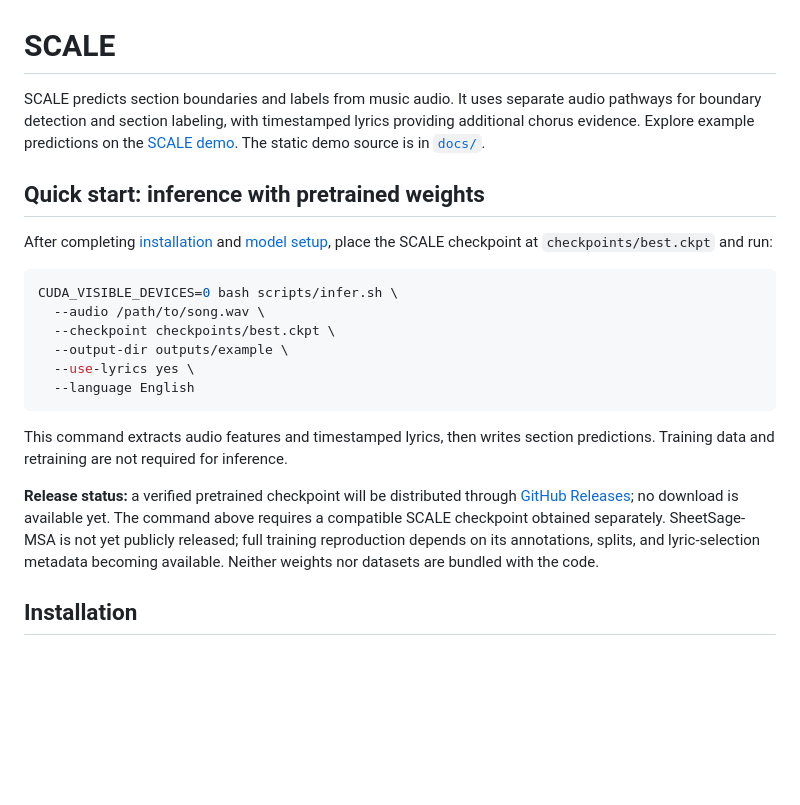
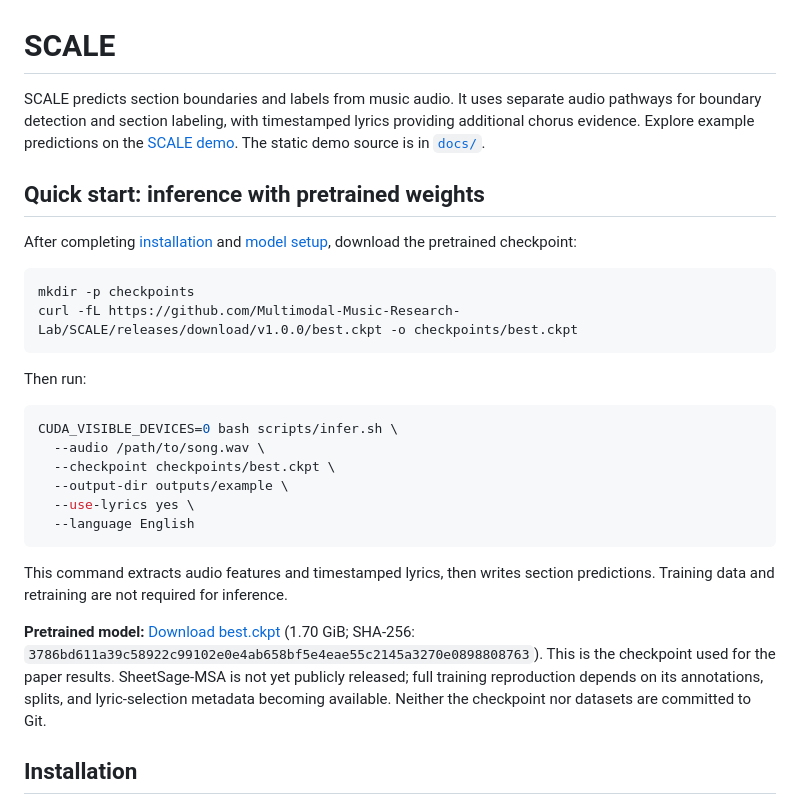
Before and after one commit to Multimodal-Music-Research-Lab/SCALE, a Markdown page: README.md, the part around one of its changes. Rendered like a GitHub page; blank space fills up the shorter version.

Commit message:
Document live demo and pretrained checkpoint

````diff
--- a/README.md
+++ b/README.md
@@ -4,7 +4,14 @@ SCALE predicts section boundaries and labels from music audio. It uses separate
 
 ## Quick start: inference with pretrained weights
 
-After completing [installation](#installation) and [model setup](#model-setup), place the SCALE checkpoint at `checkpoints/best.ckpt` and run:
+After completing [installation](#installation) and [model setup](#model-setup), download the pretrained checkpoint:
+
+```bash
+mkdir -p checkpoints
+curl -fL https://github.com/Multimodal-Music-Research-Lab/SCALE/releases/download/v1.0.0/best.ckpt -o checkpoints/best.ckpt
+```
+
+Then run:
 
 ```bash
 CUDA_VISIBLE_DEVICES=0 bash scripts/infer.sh \
@@ -17,7 +24,7 @@ CUDA_VISIBLE_DEVICES=0 bash scripts/infer.sh \
 
 This command extracts audio features and timestamped lyrics, then writes section predictions. Training data and retraining are not required for inference.
 
-**Release status:** a verified pretrained checkpoint will be distributed through [GitHub Releases](https://github.com/Multimodal-Music-Research-Lab/SCALE/releases); no download is available yet. The command above requires a compatible SCALE checkpoint obtained separately. SheetSage-MSA is not yet publicly released; full training reproduction depends on its annotations, splits, and lyric-selection metadata becoming available. Neither weights nor datasets are bundled with the code.
+**Pretrained model:** [Download best.ckpt](https://github.com/Multimodal-Music-Research-Lab/SCALE/releases/download/v1.0.0/best.ckpt) (1.70 GiB; SHA-256: `3786bd611a39c58922c99102e0e4ab658bf5e4eae55c2145a3270e0898808763`). This is the checkpoint used for the paper results. SheetSage-MSA is not yet publicly released; full training reproduction depends on its annotations, splits, and lyric-selection metadata becoming available. Neither the checkpoint nor datasets are committed to Git.
 
 ## Installation
 
````
Also changed, not shown: other parts of README.md (+1 -1 lines).
